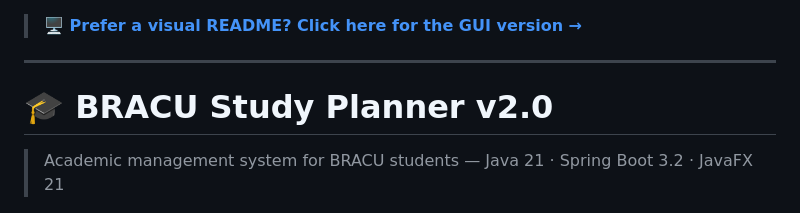
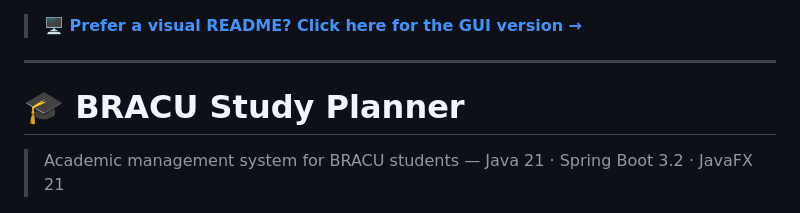
Before and after one commit to Darkus39/BRACU_Study-Planner, a Markdown page: README.md, the part around the change. GitHub-like rendering.

Commit message:
Revise project title in README
Updated project title and removed version number.

```diff
--- a/README.md
+++ b/README.md
@@ -2,7 +2,7 @@
 
 ---
 
-# 🎓 BRACU Study Planner v2.0
+# 🎓 BRACU Study Planner
 
 > Academic management system for BRACU students — Java 21 · Spring Boot 3.2 · JavaFX 21
 
```
